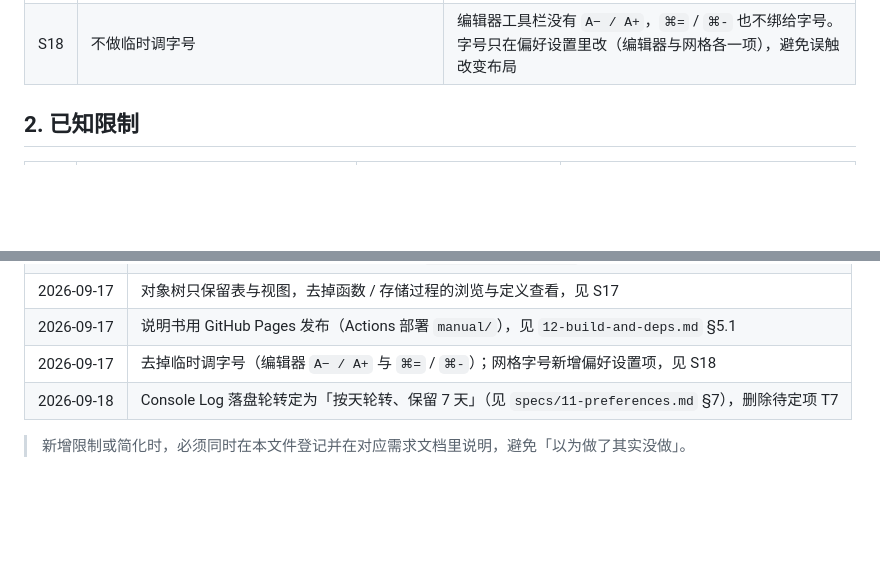
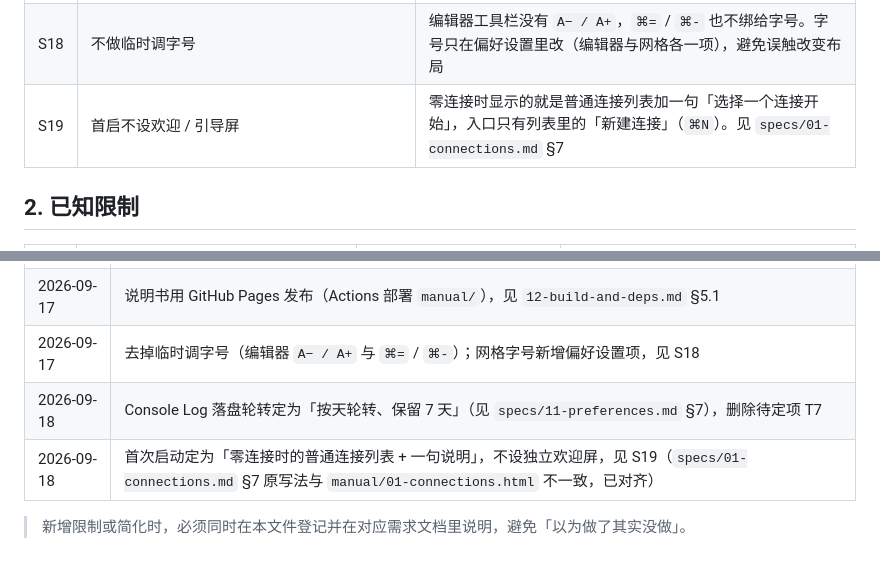
Before and after one commit to graycarl/TableLite, a Markdown page: docs/tech-designs/13-open-questions.md, 2 parts joined by grey strips. Rendered like a GitHub page; blank space fills up the shorter version.

```diff
--- a/docs/tech-designs/13-open-questions.md
+++ b/docs/tech-designs/13-open-questions.md
@@ -30,6 +30,7 @@
 | S16 | 查询结果标签不显示右侧字段栏 | 结果集只读，而且没有可靠的行定位键，字段栏在那里没有编辑价值 |
 | S17 | 不做 MySQL 函数 / 存储过程的浏览与定义查看 | 对象树只有表、视图两组；例程定义要看就在编辑器里跑 `SHOW CREATE PROCEDURE` / `SHOW CREATE FUNCTION` |
 | S18 | 不做临时调字号 | 编辑器工具栏没有 `A− / A+`，`⌘=` / `⌘-` 也不绑给字号。字号只在偏好设置里改（编辑器与网格各一项），避免误触改变布局 |
+| S19 | 首启不设欢迎 / 引导屏 | 零连接时显示的就是普通连接列表加一句「选择一个连接开始」，入口只有列表里的「新建连接」（`⌘N`）。见 `specs/01-connections.md` §7 |
 
 ## 2. 已知限制
 
@@ -72,5 +73,6 @@
 | 2026-09-17 | 说明书用 GitHub Pages 发布（Actions 部署 `manual/`），见 `12-build-and-deps.md` §5.1 |
 | 2026-09-17 | 去掉临时调字号（编辑器 `A− / A+` 与 `⌘=` / `⌘-`）；网格字号新增偏好设置项，见 S18 |
 | 2026-09-18 | Console Log 落盘轮转定为「按天轮转、保留 7 天」（见 `specs/11-preferences.md` §7），删除待定项 T7 |
+| 2026-09-18 | 首次启动定为「零连接时的普通连接列表 + 一句说明」，不设独立欢迎屏，见 S19（`specs/01-connections.md` §7 原写法与 `manual/01-connections.html` 不一致，已对齐） |
 
 > 新增限制或简化时，必须同时在本文件登记并在对应需求文档里说明，避免「以为做了其实没做」。
```
Also changed, not shown: specs/01-connections.md (+4 -4 lines).
